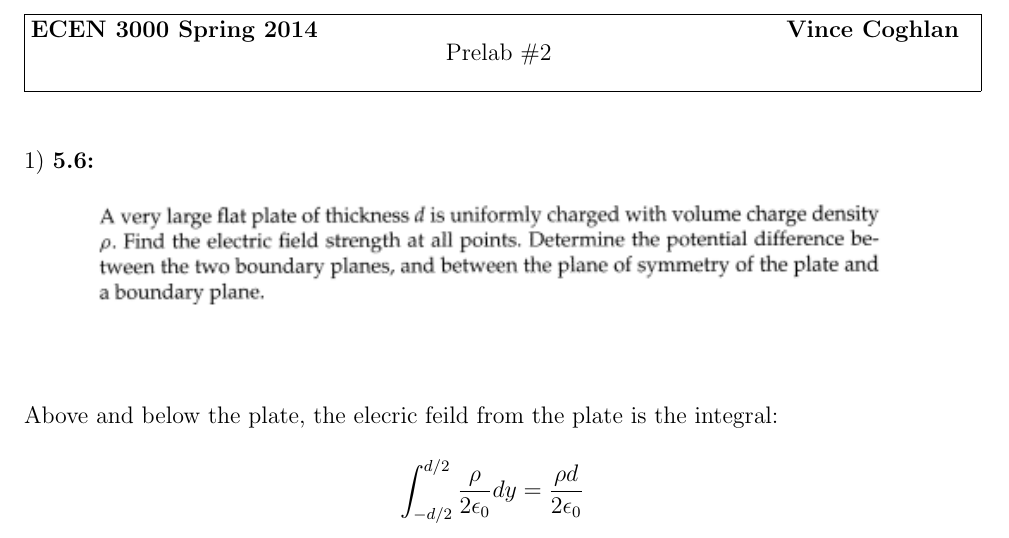
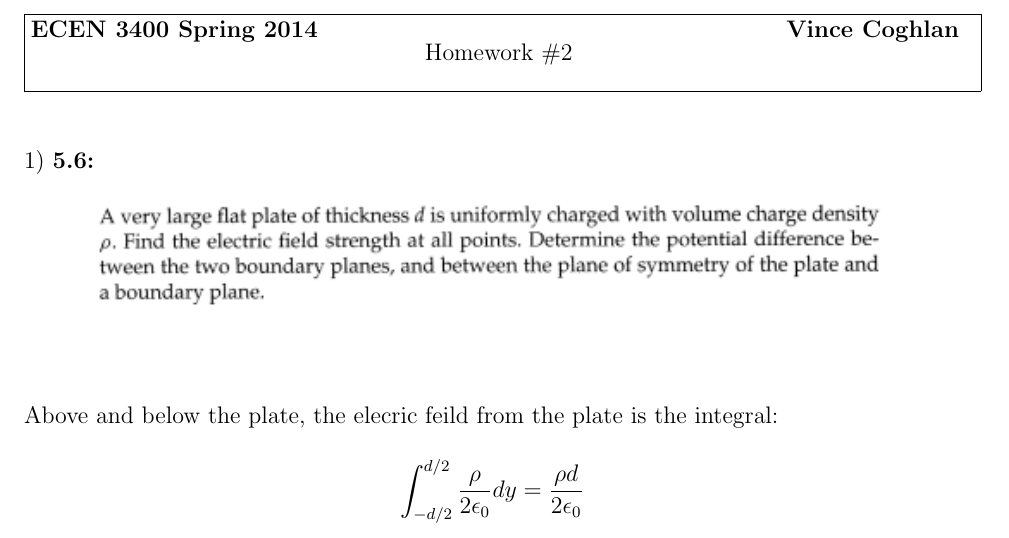
Before and after one commit to coghex/ecen3400, a LaTeX problem sheet (hw2/hw2.tex): part of page 1 of 8, cut so that both start at the same text. Compiled offline with pdfLaTeX.

Commit message:
fixed typo

```diff
--- a/hw2/hw2.tex
+++ b/hw2/hw2.tex
@@ -49,9 +49,9 @@
 \setlength{\oddsidemargin}{0pc}
 \setlength{\evensidemargin}{0pc}
 \setlength{\textwidth}{6.5in}
-\newcommand{\answer}[1]{\newpage\noindent\framebox{\vbox{{\bf ECEN 3000 Spring 2014}
+\newcommand{\answer}[1]{\newpage\noindent\framebox{\vbox{{\bf ECEN 3400 Spring 2014}
 \hfill {\bf \name} \vspace{-1cm}
-\begin{center}{Prelab \#2}\end{center} } }\bigskip }
+\begin{center}{Homework \#2}\end{center} } }\bigskip }
 
 %absolute value code
 \DeclarePairedDelimiter\abs{\lvert}{\rvert}%
```
Also changed, not shown: hw2/hw2.pdf, 2 other files.
